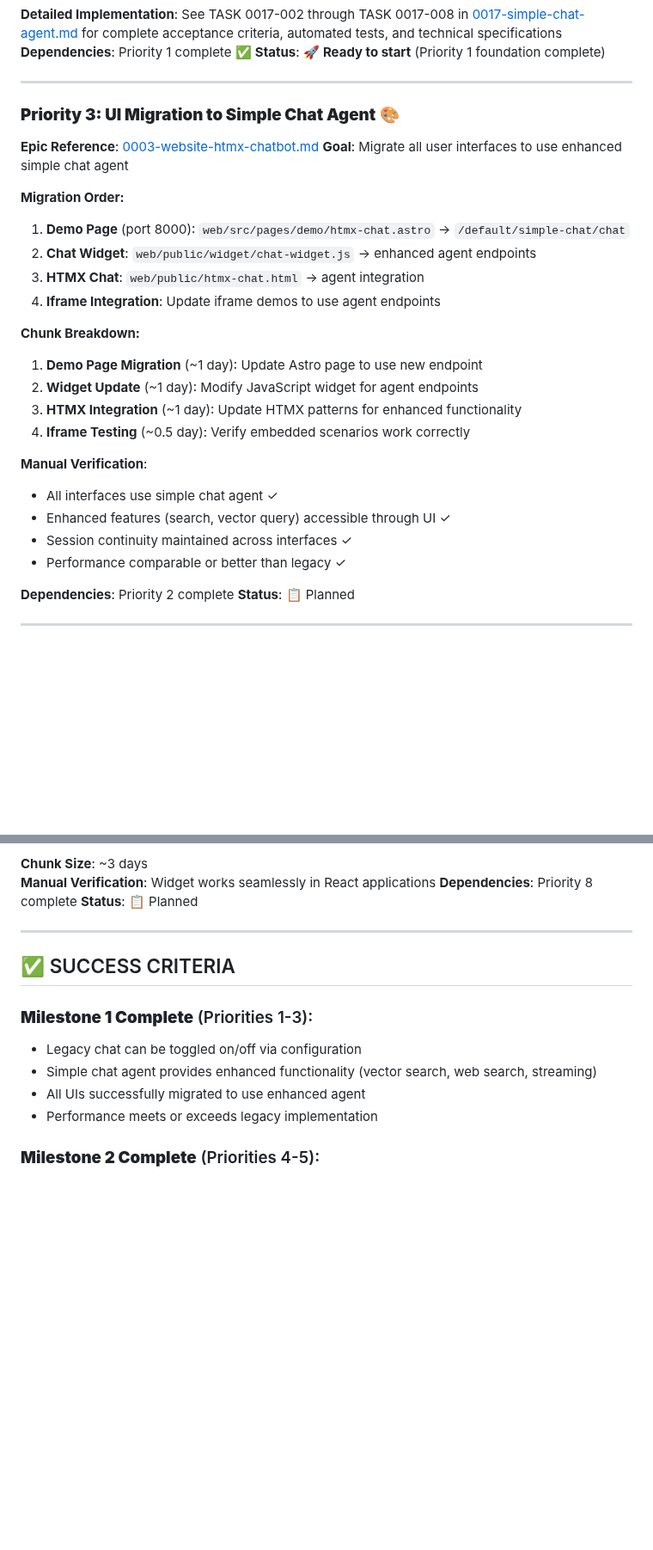
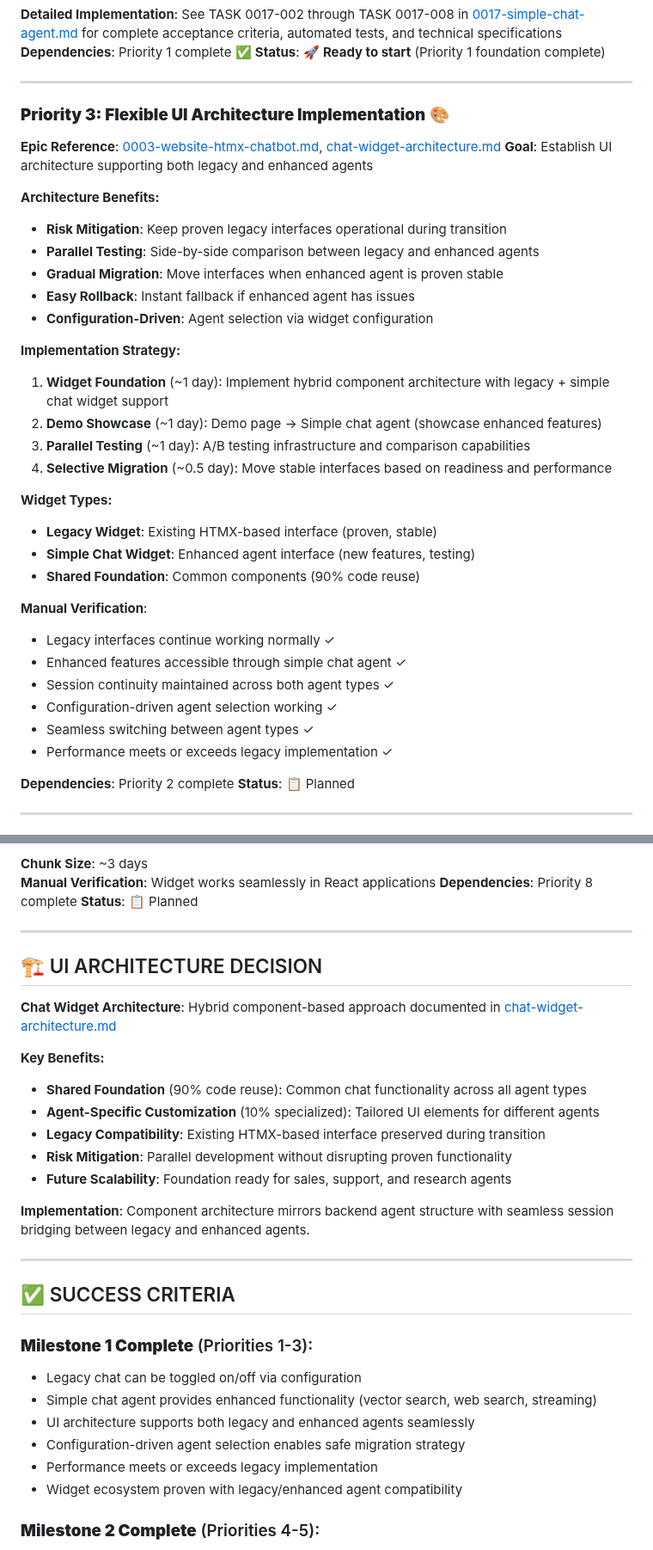
Before and after one commit to creatifire/salient02, a Markdown page: memorybank/project-management/0000-approach-milestone-01.md, 2 parts joined by grey strips. Shown at 86% size. GitHub-like rendering; blank space fills up the shorter version.

Commit message:
docs(architecture): Enhance UI architecture with legacy agent support
Update approach and widget architecture to support hybrid development strategy
with both legacy and enhanced agents running in parallel.

Key enhancements:
- Add 'legacy' as supported agent type in widget architecture
- Transform Priority 3 from forced migration to flexible UI architecture
- Enable side-by-side comparison between legacy and enhanced agents
- Reduce risk with gradual migration strategy instead of big-bang approach
- Add configuration-driven agent selection capabilities

Changes:
- memorybank/architecture/chat-widget-architecture.md:
  - Add Legacy Agent to agent types and widget hierarchy
  - Update backend integration to include legacy endpoints
  - Add Legacy Agent Support implementation phase
  - Update TypeScript interface with 'legacy' agent type

- memorybank/project-management/0000-approach-milestone-01.md:
  - Priority 3: UI Migration → Flexible UI Architecture Implementation
  - Add architecture benefits (risk mitigation, parallel testing, gradual migration)
  - Update implementation strategy with widget foundation and A/B testing
  - Enhance success criteria for Milestone 1 to reflect hybrid approach
  - Add UI Architecture Decision section documenting component strategy
  - Update risk mitigation table for hybrid widget architecture

Result: Enhanced flexibility, reduced migration risk, and better testing capabilities
while maintaining all existing functionality during transition.

Files affected:
- memorybank/architecture/chat-widget-architecture.md
- memorybank/project-management/0000-approach-milestone-01.md

```diff
--- a/memorybank/project-management/0000-approach-milestone-01.md
+++ b/memorybank/project-management/0000-approach-milestone-01.md
@@ -102,27 +102,35 @@ GET /default/simple-chat/stream     # SSE streaming
 
 ---
 
-### **Priority 3: UI Migration to Simple Chat Agent** 🎨
-**Epic Reference**: [0003-website-htmx-chatbot.md](0003-website-htmx-chatbot.md)
-**Goal**: Migrate all user interfaces to use enhanced simple chat agent
+### **Priority 3: Flexible UI Architecture Implementation** 🎨
+**Epic Reference**: [0003-website-htmx-chatbot.md](0003-website-htmx-chatbot.md), [chat-widget-architecture.md](../architecture/chat-widget-architecture.md)
+**Goal**: Establish UI architecture supporting both legacy and enhanced agents
 
-**Migration Order:**
-1. **Demo Page** (port 8000): `web/src/pages/demo/htmx-chat.astro` → `/default/simple-chat/chat`
-2. **Chat Widget**: `web/public/widget/chat-widget.js` → enhanced agent endpoints
-3. **HTMX Chat**: `web/public/htmx-chat.html` → agent integration
-4. **Iframe Integration**: Update iframe demos to use agent endpoints
+**Architecture Benefits:**
+- **Risk Mitigation**: Keep proven legacy interfaces operational during transition
+- **Parallel Testing**: Side-by-side comparison between legacy and enhanced agents
+- **Gradual Migration**: Move interfaces when enhanced agent is proven stable
+- **Easy Rollback**: Instant fallback if enhanced agent has issues
+- **Configuration-Driven**: Agent selection via widget configuration
 
-**Chunk Breakdown:**
-1. **Demo Page Migration** (~1 day): Update Astro page to use new endpoint
-2. **Widget Update** (~1 day): Modify JavaScript widget for agent endpoints
-3. **HTMX Integration** (~1 day): Update HTMX patterns for enhanced functionality
-4. **Iframe Testing** (~0.5 day): Verify embedded scenarios work correctly
+**Implementation Strategy:**
+1. **Widget Foundation** (~1 day): Implement hybrid component architecture with legacy + simple chat widget support
+2. **Demo Showcase** (~1 day): Demo page → Simple chat agent (showcase enhanced features)
+3. **Parallel Testing** (~1 day): A/B testing infrastructure and comparison capabilities
+4. **Selective Migration** (~0.5 day): Move stable interfaces based on readiness and performance
+
+**Widget Types:**
+- **Legacy Widget**: Existing HTMX-based interface (proven, stable)
+- **Simple Chat Widget**: Enhanced agent interface (new features, testing)
+- **Shared Foundation**: Common components (90% code reuse)
 
 **Manual Verification**:
-- All interfaces use simple chat agent ✓
-- Enhanced features (search, vector query) accessible through UI ✓
-- Session continuity maintained across interfaces ✓
-- Performance comparable or better than legacy ✓
+- Legacy interfaces continue working normally ✓
+- Enhanced features accessible through simple chat agent ✓
+- Session continuity maintained across both agent types ✓
+- Configuration-driven agent selection working ✓
+- Seamless switching between agent types ✓
+- Performance meets or exceeds legacy implementation ✓
 
 **Dependencies**: Priority 2 complete
 **Status**: 📋 Planned
@@ -261,13 +269,30 @@ POST /account_123/simple_1/chat     # Simple chat instance 1
 
 ---
 
+## 🏗️ UI ARCHITECTURE DECISION
+
+**Chat Widget Architecture**: Hybrid component-based approach documented in [chat-widget-architecture.md](../architecture/chat-widget-architecture.md)
+
+**Key Benefits:**
+- **Shared Foundation** (90% code reuse): Common chat functionality across all agent types
+- **Agent-Specific Customization** (10% specialized): Tailored UI elements for different agents
+- **Legacy Compatibility**: Existing HTMX-based interface preserved during transition
+- **Risk Mitigation**: Parallel development without disrupting proven functionality
+- **Future Scalability**: Foundation ready for sales, support, and research agents
+
+**Implementation**: Component architecture mirrors backend agent structure with seamless session bridging between legacy and enhanced agents.
+
+---
+
 ## ✅ SUCCESS CRITERIA
 
 ### **Milestone 1 Complete** (Priorities 1-3):
 - Legacy chat can be toggled on/off via configuration
 - Simple chat agent provides enhanced functionality (vector search, web search, streaming)
-- All UIs successfully migrated to use enhanced agent
+- UI architecture supports both legacy and enhanced agents seamlessly
+- Configuration-driven agent selection enables safe migration strategy
 - Performance meets or exceeds legacy implementation
+- Widget ecosystem proven with legacy/enhanced agent compatibility
 
 ### **Milestone 2 Complete** (Priorities 4-5):
 - Infrastructure supports multiple agent types
```
Also changed, not shown: other parts of memorybank/project-management/0000-approach-milestone-01.md (+1 -1 lines), memorybank/architecture/chat-widget-architecture.md (+14 -3 lines).
